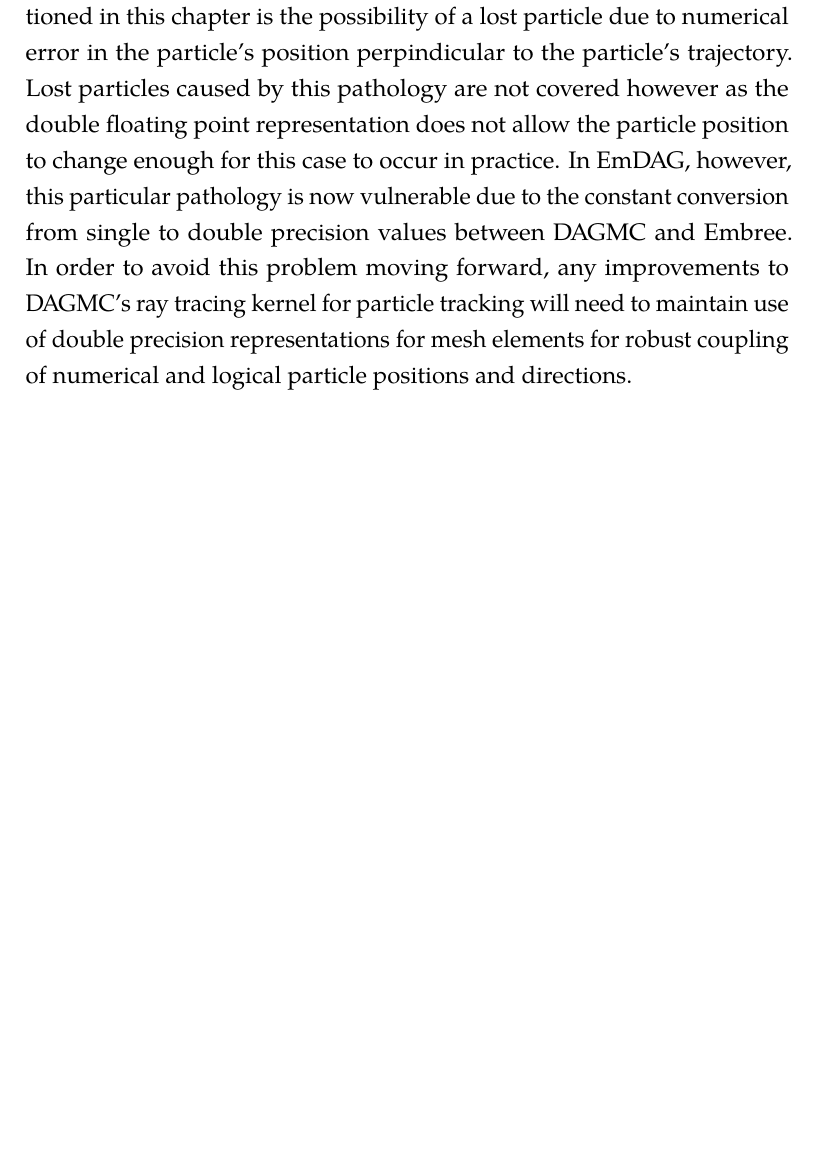
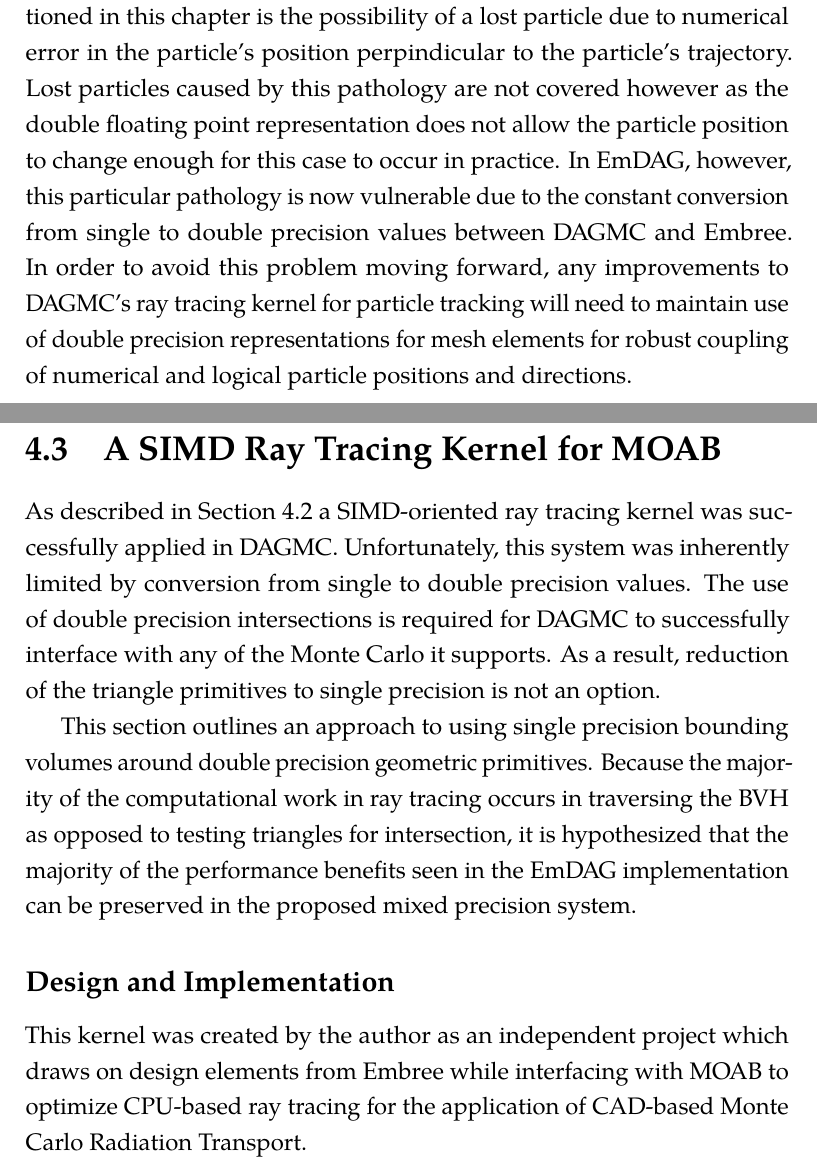
Before and after one commit to pshriwise/dissertation, a LaTeX thesis (document/dissertation.tex, which reads document/chapters/04-simd_bvh.tex): part of page 109 of 133 before the commit and two parts of pages 109 and 110 of 134 after it, the two joined at a grey line, cut so that both start at the same text, the shorter picture padded with empty space. Compiled offline with pdfLaTeX.

Commit message:
Cleaning up the end of the EmDAG section and starting the description of the SIMD BVH section.

```diff
--- a/document/chapters/04-simd_bvh.tex
+++ b/document/chapters/04-simd_bvh.tex
@@ -559,3 +559,27 @@ between DAGMC and Embree. In order to avoid this problem moving forward, any
 improvements to DAGMC's ray tracing kernel for particle tracking will need to
 maintain use of double precision representations for mesh elements for robust
 coupling of numerical and logical particle positions and directions.
+
+\section{A SIMD Ray Tracing Kernel for MOAB}
+
+
+As described in Section \ref{sec:emdag_limitations} a SIMD-oriented ray tracing
+kernel was successfully applied in DAGMC. Unfortunately, this system was
+inherently limited by conversion from single to double precision values. The
+use of double precision intersections is required for DAGMC to successfully
+interface with any of the Monte Carlo it supports. As a result, reduction of the
+triangle primitives to single precision is not an option.
+
+This section outlines an approach to using single precision bounding volumes
+around double precision geometric primitives. Because the majority of the
+computational work in ray tracing occurs in traversing the BVH as opposed to
+testing triangles for intersection, it is hypothesized that the majority of the
+performance benefits seen in the EmDAG implementation can be preserved in the
+proposed mixed precision system.
+
+\subsection{Design and Implementation}
+
+This kernel was created by the author as an independent project which draws on
+design elements from Embree while interfacing with MOAB to optimize CPU-based
+ray tracing for the application of CAD-based Monte Carlo Radiation
+Transport.
```
Also changed, not shown: document/chapters/04-simd_bvh.tex (2 more changed lines).
